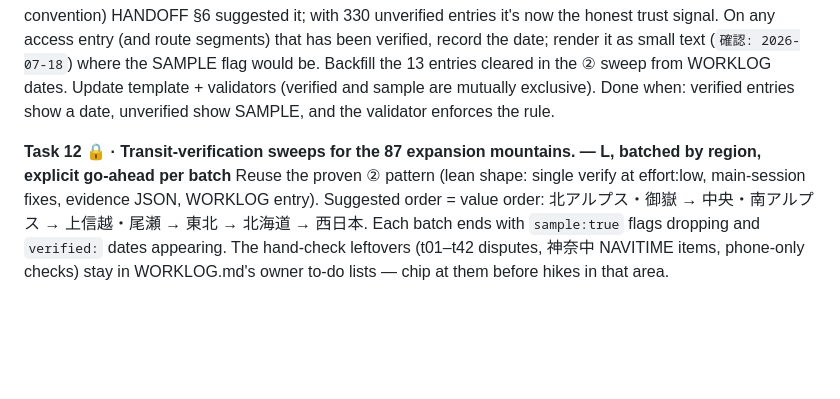
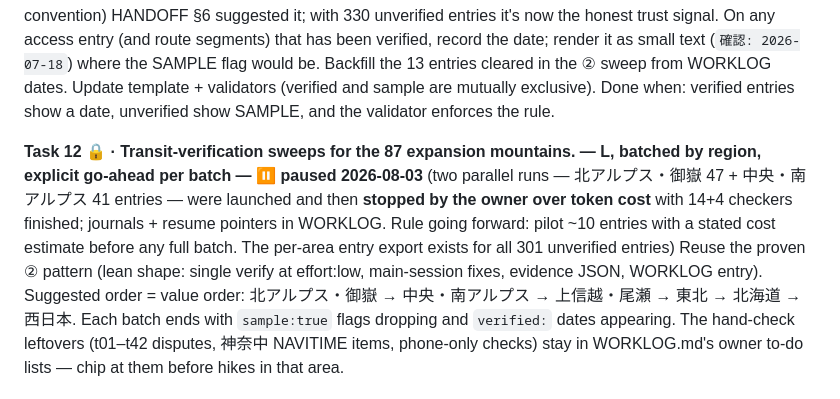
Before and after one commit to lowellbattles/yama-biyori, a Markdown page: ROADMAP.md, the part around the change. Rendered like a GitHub page; blank space fills up the shorter version.

```diff
--- a/ROADMAP.md
+++ b/ROADMAP.md
@@ -135,7 +135,7 @@ Done when: the tab shows the stamp and a link pasted into a chat app unfurls wit
 HANDOFF §6 suggested it; with 330 unverified entries it's now the honest trust signal. On any access entry (and route segments) that has been verified, record the date; render it as small text (`確認: 2026-07-18`) where the SAMPLE flag would be. Backfill the 13 entries cleared in the ② sweep from WORKLOG dates. Update template + validators (verified and sample are mutually exclusive).
 Done when: verified entries show a date, unverified show SAMPLE, and the validator enforces the rule.
 
-**Task 12 🔒 · Transit-verification sweeps for the 87 expansion mountains. — L, batched by region, explicit go-ahead per batch**
+**Task 12 🔒 · Transit-verification sweeps for the 87 expansion mountains. — L, batched by region, explicit go-ahead per batch — ⏸ paused 2026-08-03** (two parallel runs — 北アルプス・御嶽 47 + 中央・南アルプス 41 entries — were launched and then **stopped by the owner over token cost** with 14+4 checkers finished; journals + resume pointers in WORKLOG. Rule going forward: pilot ~10 entries with a stated cost estimate before any full batch. The per-area entry export exists for all 301 unverified entries)
 Reuse the proven ② pattern (lean shape: single verify at effort:low, main-session fixes, evidence JSON, WORKLOG entry). Suggested order = value order: 北アルプス・御嶽 → 中央・南アルプス → 上信越・尾瀬 → 東北 → 北海道 → 西日本. Each batch ends with `sample:true` flags dropping and `verified:` dates appearing. The hand-check leftovers (t01–t42 disputes, 神奈中 NAVITIME items, phone-only checks) stay in WORKLOG.md's owner to-do lists — chip at them before hikes in that area.
 
 ### Phase 5 — strategic items (each needs a decision from you 🔒)
```
Also changed, not shown: _agentwork/WORKLOG.md (+22 -0 lines).
